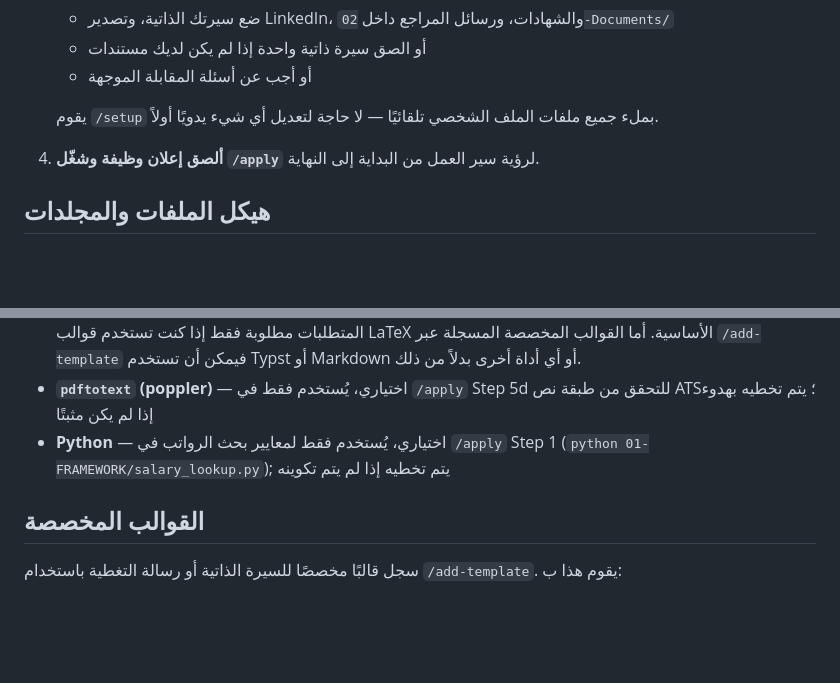
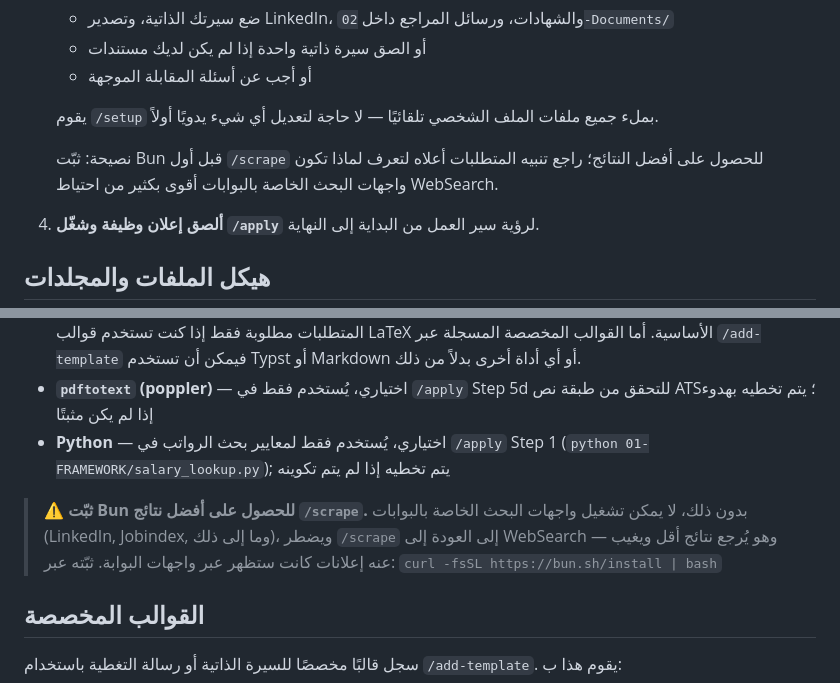
Before and after one commit to Mahmoud-Qandeel/GetJobIQ, a Markdown page: README.ar.md, 2 parts joined by grey strips. Rendered like a GitHub page; blank space fills up the shorter version.

```diff
--- a/README.ar.md
+++ b/README.ar.md
@@ -73,6 +73,8 @@
    - أو أجب عن أسئلة المقابلة الموجهة
 
    يقوم `/setup` بملء جميع ملفات الملف الشخصي تلقائيًا — لا حاجة لتعديل أي شيء يدويًا أولاً.
+
+   نصيحة: ثبّت Bun قبل أول `/scrape` للحصول على أفضل النتائج؛ راجع تنبيه المتطلبات أعلاه لتعرف لماذا تكون واجهات البحث الخاصة بالبوابات أقوى بكثير من احتياط WebSearch.
 
 4. **ألصق إعلان وظيفة وشغّل `/apply`** لرؤية سير العمل من البداية إلى النهاية.
 
@@ -151,6 +153,9 @@ job_scraper/
 - **`pdftotext` (poppler)** — اختياري، يُستخدم فقط في `/apply` Step 5d للتحقق من طبقة نص ATS؛ يتم تخطيه بهدوء إذا لم يكن مثبتًا
 - **Python** — اختياري، يُستخدم فقط لمعايير بحث الرواتب في `/apply` Step 1 (`python 01-FRAMEWORK/salary_lookup.py`); يتم تخطيه إذا لم يتم تكوينه
 
+> ⚠️ **ثبّت Bun للحصول على أفضل نتائج `/scrape`.** بدون ذلك، لا يمكن تشغيل واجهات البحث الخاصة بالبوابات (LinkedIn, Jobindex, وما إلى ذلك)، ويضطر `/scrape` إلى العودة إلى WebSearch — وهو يُرجع نتائج أقل ويغيب عنه إعلانات كانت ستظهر عبر واجهات البوابة. ثبّته عبر:
+> `curl -fsSL https://bun.sh/install | bash`
+
 ## القوالب المخصصة
 
 سجل قالبًا مخصصًا للسيرة الذاتية أو رسالة التغطية باستخدام `/add-template`. يقوم هذا ب:
```
